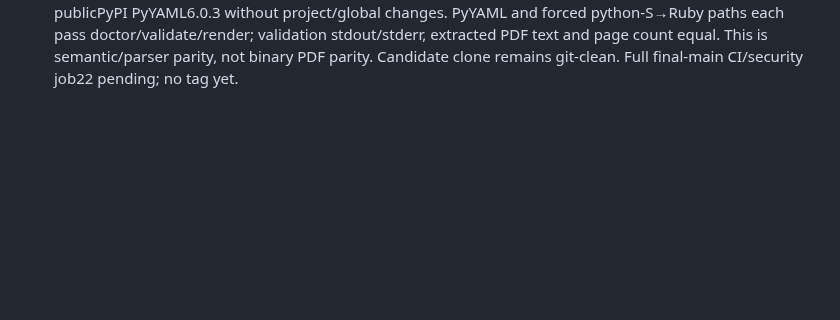
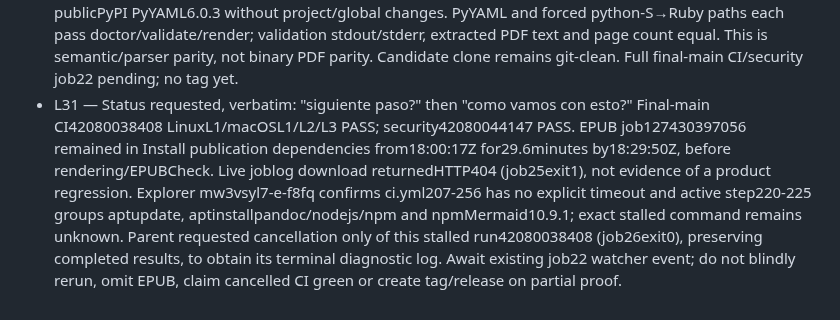
Before and after one commit to pablobernardo/pandoc-toolkit, a Markdown page: odd/tasks/skelepress-3.0.0.md, the part around the change. Rendered like a GitHub page; blank space fills up the shorter version.

Commit message:
docs(odd): retain stalled EPUB CI incident evidence

```diff
--- a/odd/tasks/skelepress-3.0.0.md
+++ b/odd/tasks/skelepress-3.0.0.md
@@ -86,3 +86,4 @@ Scope: the rename plus the explicitly approved book output-root default in S10.
 - L28 — Core evidence commitfc91d1a pushed normally; GitHub eventually synchronized PR169 to exactheadfc91d1a, current Linux/security runs42078655760/42078655800 PASS, then PR169 squash-merged as dcf71448bbd2d4b908a65613ff2b92f0629f2489 into tracker. No stale checks used. Parent fetched/fast-forwarded tracker, verified complete tree equals checkedcorefc91d1a (empty diff), and marked PR168 ready. This evidence-only tracker commit triggers current-head checks before exact-head squash into main. Branches preserved. No tag/release yet.
 - L29 — Tracker head ba82f0d Linux/security runs42079161984/42079161819 PASS; PR168 squash-merged into main as95ee3d8fa3ae564a14d80a62f24789a1815d9816. Parent fetched and fast-forwarded cleanmain, verified complete tree equals checkedtrackerba82f0d, then cloned it into .git/skelepress-delivery/acceptance.pYU195/candidate-main before any evidence edits. Root switched to docs/skelepress-3.0.0-acceptance solely to record observed task transitions and final acceptance after publication; runtime candidate stays immutable in cleanmain clone. T8 complete, T6 starts. All five final-main CI jobs and security dispatched on main95ee3d8; results pending. Explorer mw3umft5-d-8k9o supplied bounded release command map with exact workflow inputs and installer API overrides. Published2.5.2 preserved. No native review retry or approval claimed; clone RDD remains off.
 - L30 — Clean final-main local acceptance job23 PASS (exit0): makegate603/0, i18n4locales/179keys, docs78 and plan4; two independent package runs byte-identical for all four archives, each SHA256485cc8ec7fda98324cffed61c4731c6f5706a0fc6db2a76f68055472e575d7f2, matching checksums, VERSION3.0.0/new-only entrypoint/schema and safe members. Unchanged network installer exercised against local candidate-only curl fixture: isolated clean installation v3.0.0, no old shim; real doctor/validate/render via pdflatex minimal project and XeLaTeX documentation PDF44pages plus EPUB. Parent visually inspected cover and body pages7/27: renamed header/title, text/code readable, no clipping in sampled pages. Default localpython lacksPyYAML (precheck exit1); isolated verification venv installed publicPyPI PyYAML6.0.3 without project/global changes. PyYAML and forced python-S→Ruby paths each pass doctor/validate/render; validation stdout/stderr, extracted PDF text and page count equal. This is semantic/parser parity, not binary PDF parity. Candidate clone remains git-clean. Full final-main CI/security job22 pending; no tag yet.
+- L31 — Status requested, verbatim: "siguiente paso?" then "como vamos con esto?" Final-main CI42080038408 LinuxL1/macOSL1/L2/L3 PASS; security42080044147 PASS. EPUB job127430397056 remained in Install publication dependencies from18:00:17Z for29.6minutes by18:29:50Z, before rendering/EPUBCheck. Live joblog download returnedHTTP404 (job25exit1), not evidence of a product regression. Explorer mw3vsyl7-e-f8fq confirms ci.yml207-256 has no explicit timeout and active step220-225 groups aptupdate, aptinstallpandoc/nodejs/npm and npmMermaid10.9.1; exact stalled command remains unknown. Parent requested cancellation only of this stalled run42080038408 (job26exit0), preserving completed results, to obtain its terminal diagnostic log. Await existing job22 watcher event; do not blindly rerun, omit EPUB, claim cancelled CI green or create tag/release on partial proof.
```
